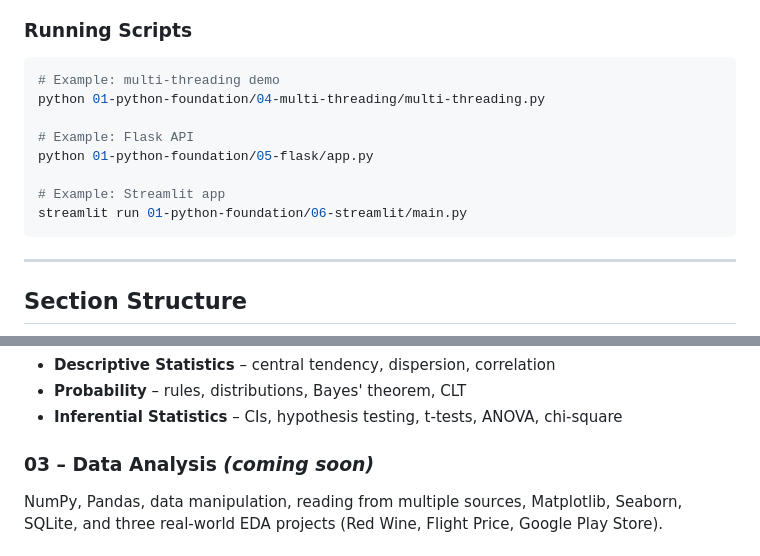
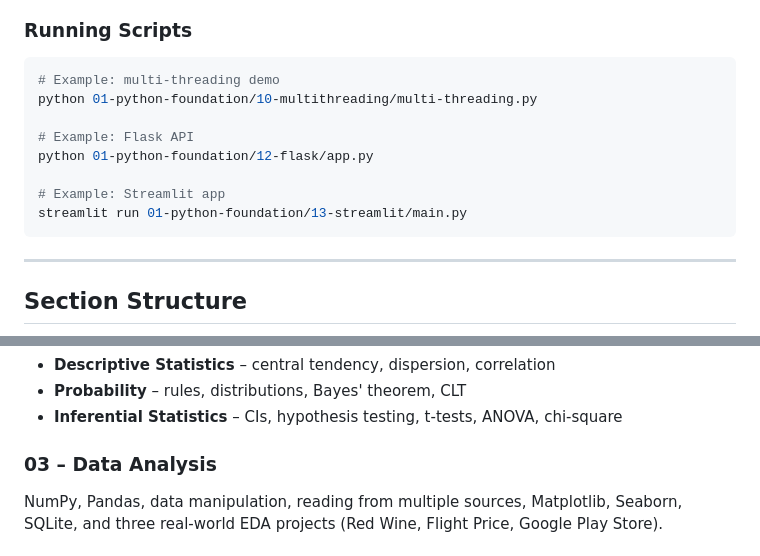
Before and after one commit to yash27007/python-bootcamp, a Markdown page: README.md, 2 parts joined by grey strips. GitHub-like rendering.

Commit message:
Phase 7 final task: fix stale root README content — broken Quick Start example paths, leftover (coming soon) on section 03

````diff
--- a/README.md
+++ b/README.md
@@ -70,13 +70,13 @@ Navigate to any section folder and open a `.ipynb` file.
 
 ```bash
 # Example: multi-threading demo
-python 01-python-foundation/04-multi-threading/multi-threading.py
+python 01-python-foundation/10-multithreading/multi-threading.py
 
 # Example: Flask API
-python 01-python-foundation/05-flask/app.py
+python 01-python-foundation/12-flask/app.py
 
 # Example: Streamlit app
-streamlit run 01-python-foundation/06-streamlit/main.py
+streamlit run 01-python-foundation/13-streamlit/main.py
 ```
 
 ---
@@ -107,7 +107,7 @@ The mathematical bedrock of ML:
 - **Probability** – rules, distributions, Bayes' theorem, CLT
 - **Inferential Statistics** – CIs, hypothesis testing, t-tests, ANOVA, chi-square
 
-### 03 – Data Analysis *(coming soon)*
+### 03 – Data Analysis
 NumPy, Pandas, data manipulation, reading from multiple sources, Matplotlib, Seaborn, SQLite, and three real-world EDA projects (Red Wine, Flight Price, Google Play Store).
 
 ### 04 – Feature Engineering
````
